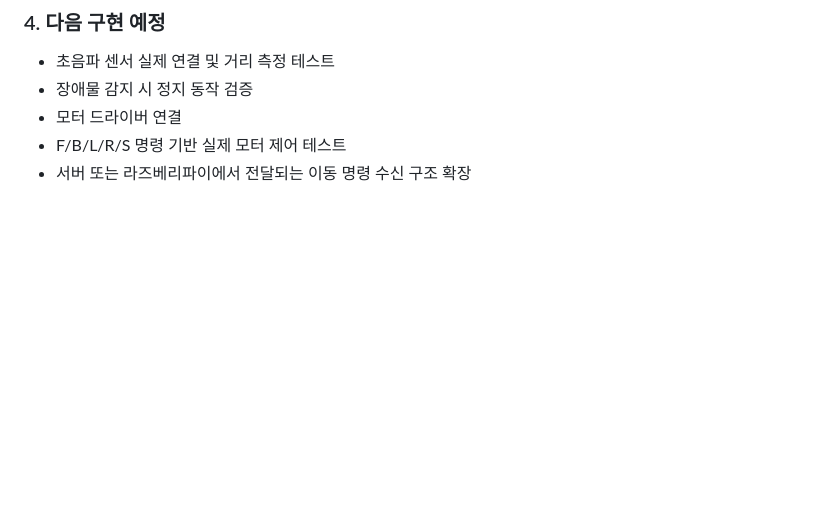
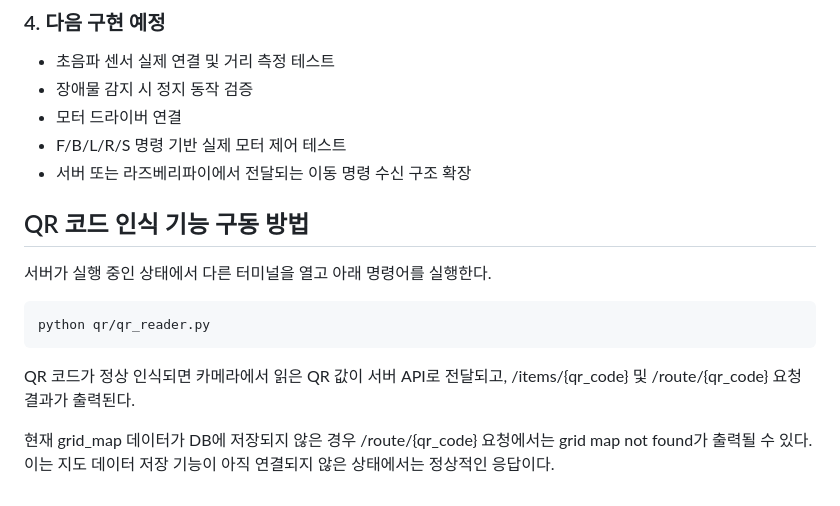
Before and after one commit to ts9744/Taesula, a Markdown page: README.md, the part around the change. Drawn GitHub-style; blank space fills up the shorter version.

````diff
--- a/README.md
+++ b/README.md
@@ -198,3 +198,14 @@ Serial Monitor를 이용하여 PC에서 ESP32로 이동 명령을 전송하는
 - 모터 드라이버 연결
 - F/B/L/R/S 명령 기반 실제 모터 제어 테스트
 - 서버 또는 라즈베리파이에서 전달되는 이동 명령 수신 구조 확장
+
+## QR 코드 인식 기능 구동 방법
+
+서버가 실행 중인 상태에서 다른 터미널을 열고 아래 명령어를 실행한다.
+```bash
+python qr/qr_reader.py
+```
+
+QR 코드가 정상 인식되면 카메라에서 읽은 QR 값이 서버 API로 전달되고, /items/{qr_code} 및 /route/{qr_code} 요청 결과가 출력된다.
+
+현재 grid_map 데이터가 DB에 저장되지 않은 경우 /route/{qr_code} 요청에서는 grid map not found가 출력될 수 있다. 이는 지도 데이터 저장 기능이 아직 연결되지 않은 상태에서는 정상적인 응답이다.
````
